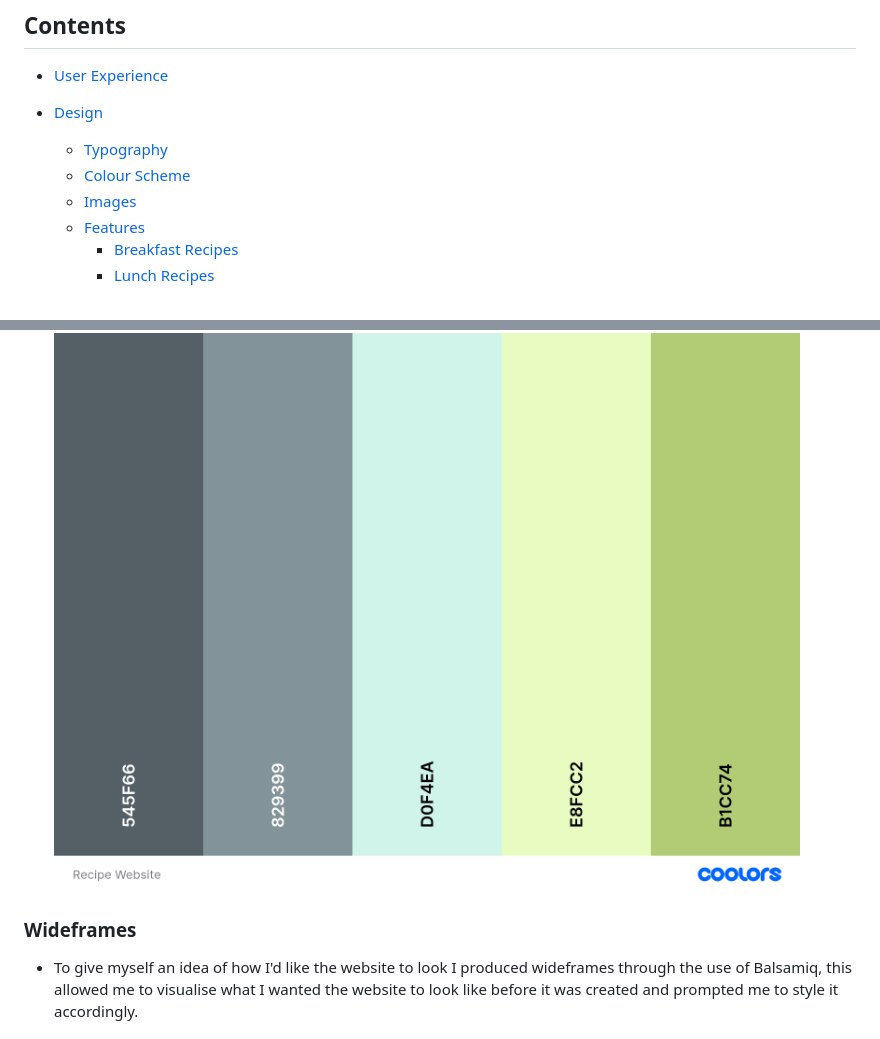
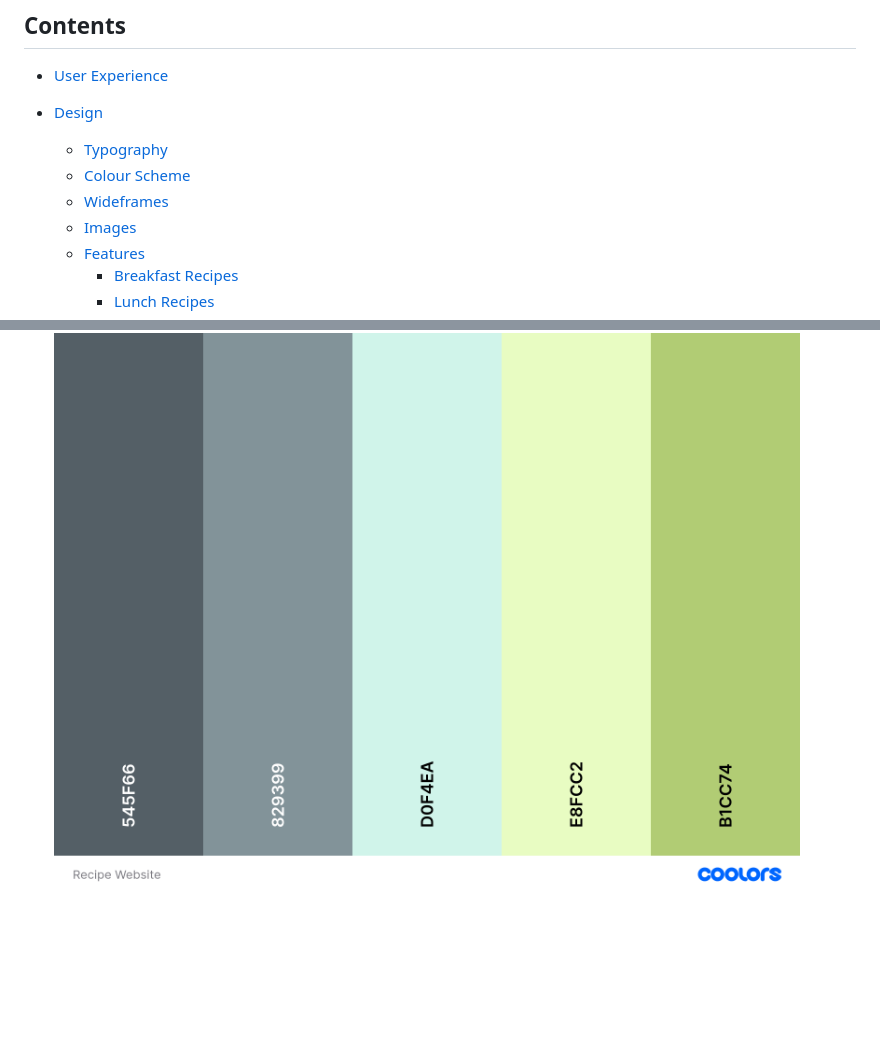
Before and after one commit to n-ste/Healthy_Cooking_Made-Simple, a Markdown page: README.md, 2 parts joined by grey strips. GitHub-like rendering; blank space fills up the shorter version.

```diff
--- a/README.md
+++ b/README.md
@@ -6,6 +6,7 @@
 * [Design](#design)
   * [Typography](#typography)
   * [Colour Scheme](#colour-scheme)
+  * [Wideframes](#wideframes)
   * [Images](#images)
   * [Features](#features)
     * [Breakfast Recipes](#breakfast-recipes)
@@ -49,6 +60,4 @@ Like with the fonts I didn't want to have too many colours in my project as I th
 * I opted to have a white font colour as I found this provided a great contrast to the header, footer and paragraph section background colours.
 * The final colour I selected was always going to be a light blue which I only used to provide a border to the bottom of the header, and paragraph sections and the top of the footer for for this I chose #D0F4EA.
 ![Website Colour Scheme](docs/color-scheme/colour-scheme.jpg)
-### Wideframes
-* To give myself an idea of how I'd like the website to look I produced wideframes through the use of Balsamiq, this allowed me to visualise what I wanted the website to look like before it was created and prompted me to style it accordingly.
 
```
Also changed, not shown: other parts of README.md (+19 -8 lines).
